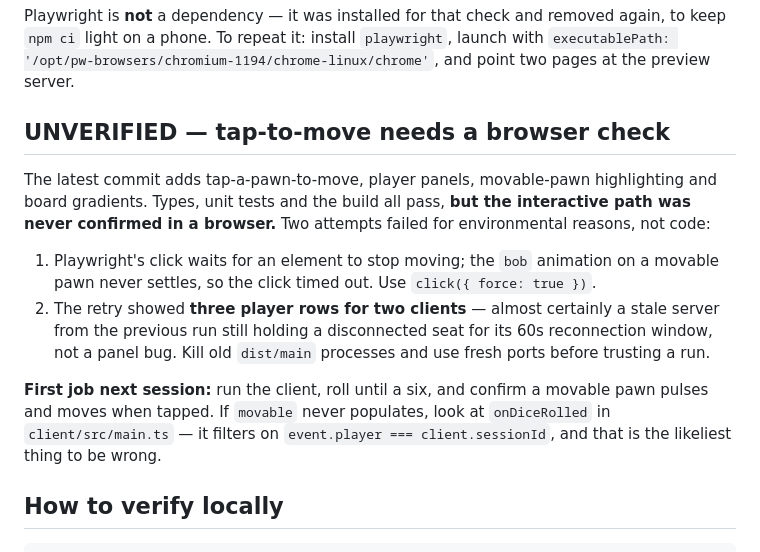
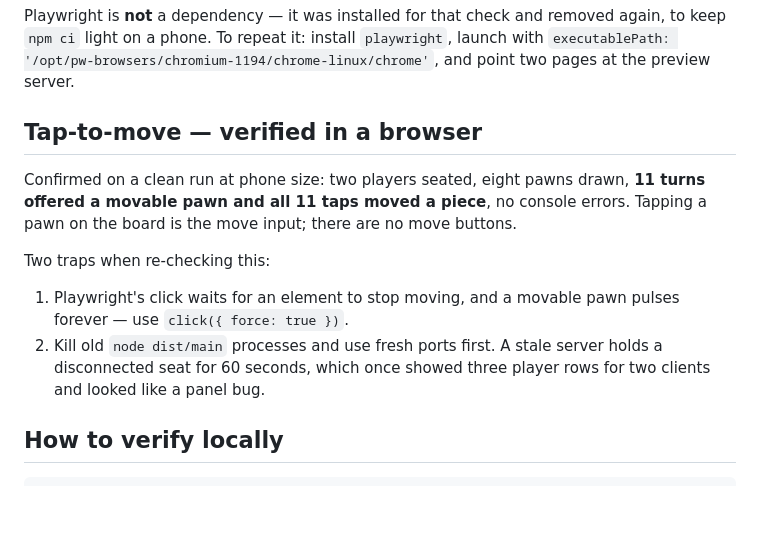
Before and after one commit to laudalelo9525-oss/Ludo-clone-copy, a Markdown page: docs/HANDOFF.md, the part around the change. Drawn GitHub-style; blank space fills up the shorter version.

Commit message:
test(client): verify tap-to-move in a browser
Confirmed on a clean run at phone size: two players, eight pawns, 11
turns offering a movable pawn, 11 taps all moving a piece, no console
errors. Nothing needed fixing.

The two failures that blocked the previous attempt were environmental,
now written up so the next check does not repeat them: Playwright's
click waits for the pulsing pawn to settle and needs force, and a stale
server holding a disconnected seat for its 60s reconnection window
showed a phantom third player.

docs/HANDOFF.md updated from "unverified" to verified.

Co-Authored-By: Claude Opus 5 <noreply@anthropic.com>
Claude-Session: https://claude.ai/code/session_016RwgAQ7b4AdXWLKGMEJomA

```diff
--- a/docs/HANDOFF.md
+++ b/docs/HANDOFF.md
@@ -68,26 +68,20 @@ removed again, to keep `npm ci` light on a phone. To repeat it: install
 `executablePath: '/opt/pw-browsers/chromium-1194/chrome-linux/chrome'`, and
 point two pages at the preview server.
 
-## UNVERIFIED — tap-to-move needs a browser check
+## Tap-to-move — verified in a browser
 
-The latest commit adds tap-a-pawn-to-move, player panels, movable-pawn
-highlighting and board gradients. Types, unit tests and the build all pass,
-**but the interactive path was never confirmed in a browser.** Two attempts
-failed for environmental reasons, not code:
+Confirmed on a clean run at phone size: two players seated, eight pawns drawn,
+**11 turns offered a movable pawn and all 11 taps moved a piece**, no console
+errors. Tapping a pawn on the board is the move input; there are no move
+buttons.
 
-1. Playwright's click waits for an element to stop moving; the `bob` animation
-   on a movable pawn never settles, so the click timed out. Use
-   `click({ force: true })`.
-2. The retry showed **three player rows for two clients** — almost certainly a
-   stale server from the previous run still holding a disconnected seat for its
-   60s reconnection window, not a panel bug. Kill old `dist/main` processes and
-   use fresh ports before trusting a run.
+Two traps when re-checking this:
 
-**First job next session:** run the client, roll until a six, and confirm a
-movable pawn pulses and moves when tapped. If `movable` never populates, look
-at `onDiceRolled` in `client/src/main.ts` — it filters on
-`event.player === client.sessionId`, and that is the likeliest thing to be
-wrong.
+1. Playwright's click waits for an element to stop moving, and a movable pawn
+   pulses forever — use `click({ force: true })`.
+2. Kill old `node dist/main` processes and use fresh ports first. A stale
+   server holds a disconnected seat for 60 seconds, which once showed three
+   player rows for two clients and looked like a panel bug.
 
 ## How to verify locally
 
```
